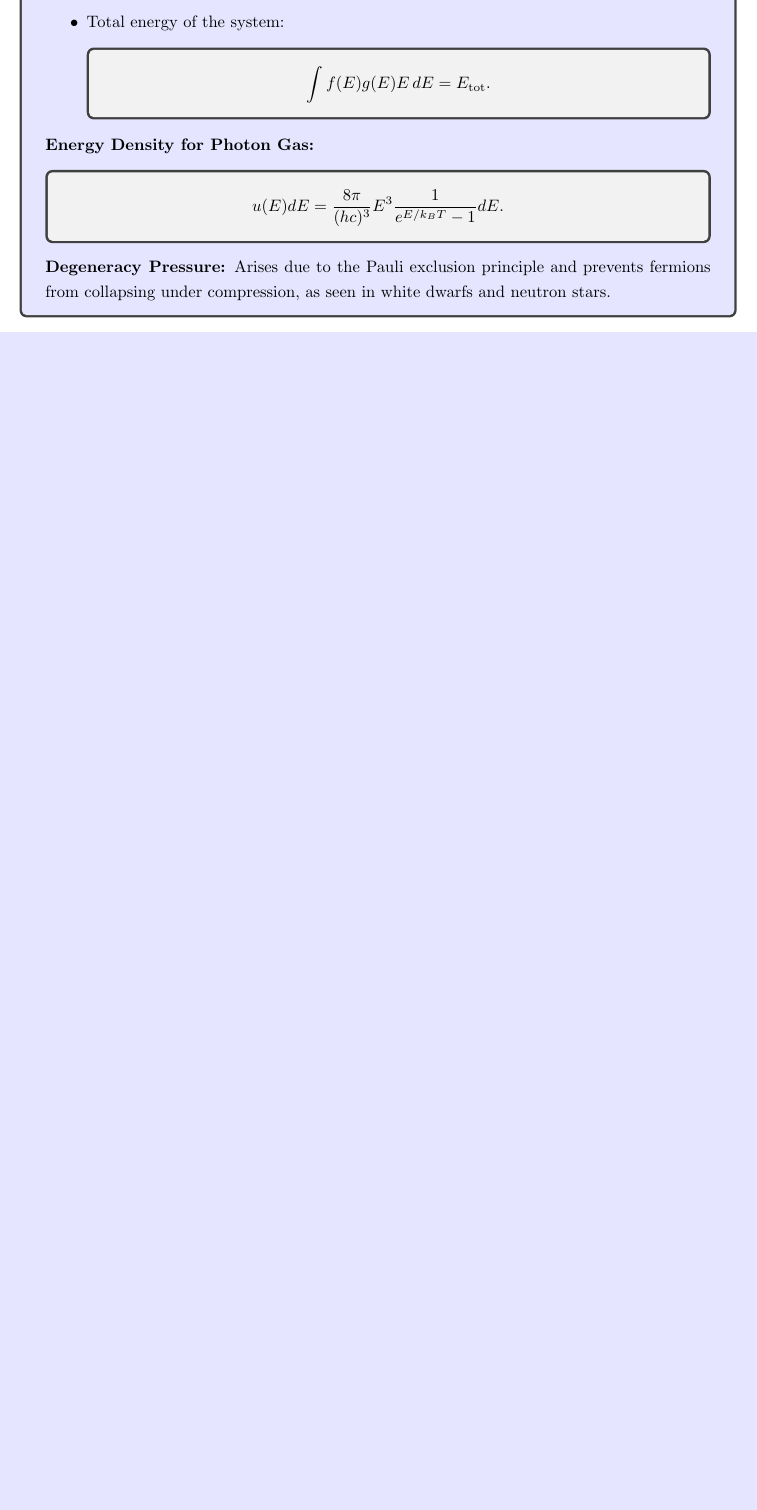
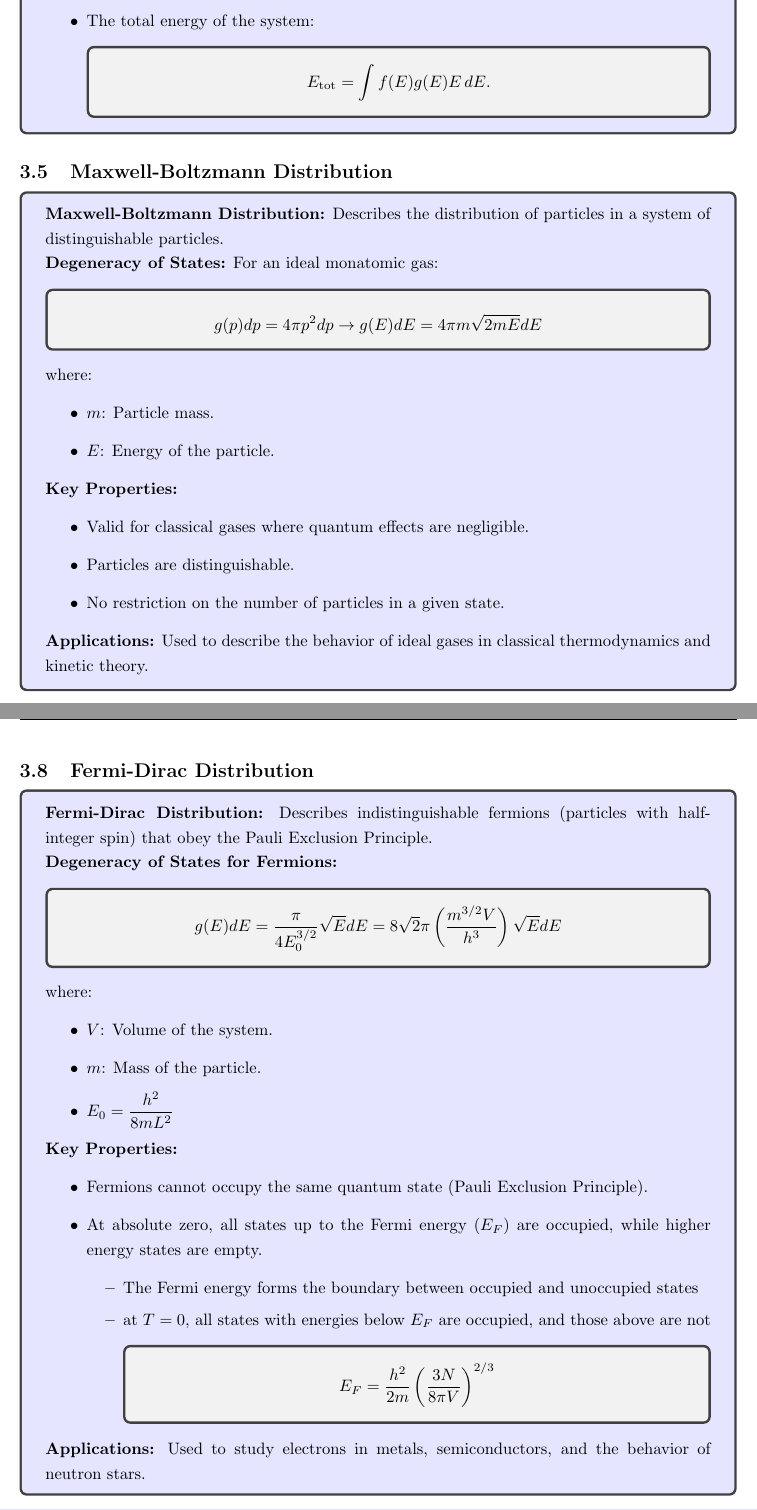
Before and after one commit to zeapsu/phys122-final, a LaTeX document (final_study_guide.tex): part of page 23 of 26 before the commit and two parts of pages 24 and 26 of 29 after it, the two joined at a grey line, cut so that both start at the same text, the shorter picture padded with empty space. Compiled offline with pdfLaTeX.

Commit message:
finish statmech

```diff
--- a/final_study_guide.tex
+++ b/final_study_guide.tex
@@ -810,42 +818,47 @@ The likelihood of finding a particle in a state with energy \( E_i \) depends on
 \conceptbox{
-\textbf{Thermal Probability:}
-The probability of finding a particle in a specific energy state depends on the Boltzmann factor:
-\eqbox{
-\[
-P(E) = \frac{e^{-E/k_BT}}{Z},
-\]
-}
-where \( Z = \sum e^{-E_i/k_BT} \) is the partition function.
-
-\textbf{Average Energy:}
-\eqbox{
-\[
-\langle E \rangle = -\frac{\partial \ln Z}{\partial \beta}, \quad \text{where } \beta = \frac{1}{k_BT}.
-\]
-}
-
 \textbf{Normalization Conditions:}
 \begin{itemize}
-    \item Total number of particles:
+    \item The total number of particles in the system:
     \eqbox{
     \[
-    \int f(E)g(E)dE = N.
+    N = \int f(E)g(E)dE,
     \]
     }
-    \item Total energy of the system:
+    where \( f(E) \) is the distribution function, and \( g(E) \) is the density of states.
+
+    \item The total energy of the system:
     \eqbox{
     \[
-    \int f(E)g(E)E\,dE = E_{\text{tot}}.
+    E_{\text{tot}} = \int f(E)g(E)E \, dE.
     \]
     }
 \end{itemize}
+}
 
-\textbf{Energy Density for Photon Gas:}
+\subsection{Maxwell-Boltzmann Distribution}
+\conceptbox{
+\textbf{Maxwell-Boltzmann Distribution:}
+Describes the distribution of particles in a system of distinguishable particles.
+
+\textbf{Degeneracy of States:}
+For an ideal monatomic gas:
 \eqbox{
 \[
-u(E)dE = \frac{8\pi}{(hc)^3} E^3 \frac{1}{e^{E/k_BT} - 1} dE.
+g(p)dp = 4\pi p^2 dp \to g(E)dE = 4\pi m \sqrt{2mE}dE
 \]
 }
+where:
+\begin{itemize}
+    \item \( m \): Particle mass.
+    \item \( E \): Energy of the particle.
+\end{itemize}
 
-\textbf{Degeneracy Pressure:}
-Arises due to the Pauli exclusion principle and prevents fermions from collapsing under compression, as seen in white dwarfs and neutron stars.
+\textbf{Key Properties:}
+\begin{itemize}
+    \item Valid for classical gases where quantum effects are negligible.
+    \item Particles are distinguishable.
+    \item No restriction on the number of particles in a given state.
+\end{itemize}
+
+\textbf{Applications:}
+Used to describe the behavior of ideal gases in classical thermodynamics and kinetic theory.
@@ -851,0 +872 @@ Arises due to the Pauli exclusion principle and prevents fermions from collapsin
+\textbf{Degeneracy of States for Bosons:}
@@ -851,0 +882 @@ Arises due to the Pauli exclusion principle and prevents fermions from collapsin
+    \item Bosons can occupy the same quantum state.
@@ -873,6 +909,45 @@ Occurs when a system of bosons is cooled below a critical temperature (\( T_c \)
     }
 \end{itemize}
 }
+
+\subsection{Fermi-Dirac Distribution}
+\conceptbox{
+\textbf{Fermi-Dirac Distribution:}
+Describes indistinguishable fermions (particles with half-integer spin) that obey the Pauli Exclusion Principle.
+
+\textbf{Degeneracy of States for Fermions:}
+\eqbox{
+\[
+g(E)dE = \frac{\pi}{4 E_0^{3/2}}\sqrt E dE = 8\sqrt{2}\pi \left(\frac{m^{3/2}V}{h^3}\right)\sqrt E dE
+\]
+}
+where:
+\begin{itemize}
+    \item \( V \): Volume of the system.
+    \item \( m \): Mass of the particle.
+    \item \(E_0 = \displaystyle\frac{h^2}{8mL^2}\)
+\end{itemize}
+
+\textbf{Key Properties:}
+\begin{itemize}
+    \item Fermions cannot occupy the same quantum state (Pauli Exclusion Principle).
+    \item At absolute zero, all states up to the Fermi energy (\( E_F \)) are occupied, while higher energy states are empty.
+    \begin{itemize}
+        \item The Fermi energy forms the boundary between occupied and unoccupied states
+        \item at \(T = 0\), all states with energies below \( E_F \) are occupied, and those above are not
+        \eqbox{
+            \[
+                E_F = \displaystyle\frac{h^2}{2m}\left(\displaystyle\frac{3N}{8\pi V}\right)^{2/3}
+            \]
+        }
+    \end{itemize}
+\end{itemize}
+
+\textbf{Applications:}
+Used to study electrons in metals, semiconductors, and the behavior of neutron stars.
+}
+
+
 
 \subsection{Degeneracy Pressure}
 \conceptbox{
```
Also changed, not shown: final_study_guide.pdf, final_study_guide.tex (31 more changed lines).
